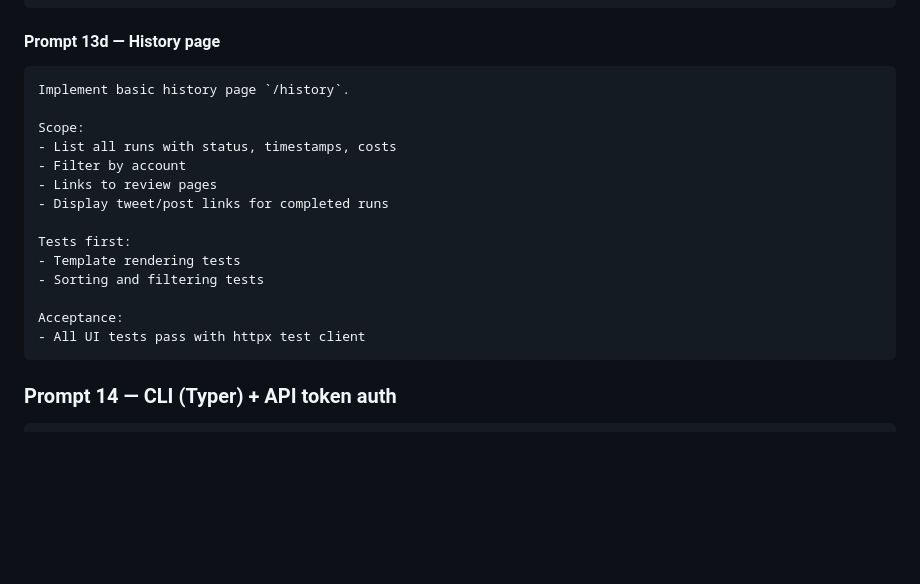
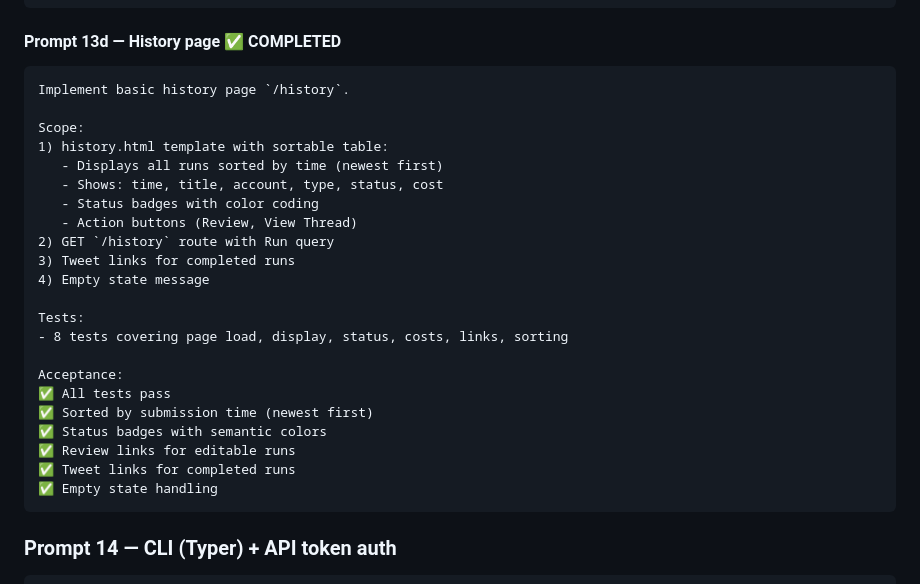
Before and after one commit to kamaleddin/threadify, a Markdown page: prompt_plan.md, the part around the change. Drawn GitHub-style; blank space fills up the shorter version.

Commit message:
Mark Prompt 13d as completed in prompt_plan.md

````diff
--- a/prompt_plan.md
+++ b/prompt_plan.md
@@ -494,23 +494,31 @@ Acceptance:
 ✅ 404 handling for missing runs
 ```
 
-#### Prompt 13d — History page
+#### Prompt 13d — History page ✅ COMPLETED
 
 ```text
 Implement basic history page `/history`.
 
 Scope:
-- List all runs with status, timestamps, costs
-- Filter by account
-- Links to review pages
-- Display tweet/post links for completed runs
+1) history.html template with sortable table:
+   - Displays all runs sorted by time (newest first)
+   - Shows: time, title, account, type, status, cost
+   - Status badges with color coding
+   - Action buttons (Review, View Thread)
+2) GET `/history` route with Run query
+3) Tweet links for completed runs
+4) Empty state message
 
-Tests first:
-- Template rendering tests
-- Sorting and filtering tests
+Tests:
+- 8 tests covering page load, display, status, costs, links, sorting
 
 Acceptance:
-- All UI tests pass with httpx test client
+✅ All tests pass
+✅ Sorted by submission time (newest first)
+✅ Status badges with semantic colors
+✅ Review links for editable runs
+✅ Tweet links for completed runs
+✅ Empty state handling
 ```
 
 ### Prompt 14 — CLI (Typer) + API token auth
````
